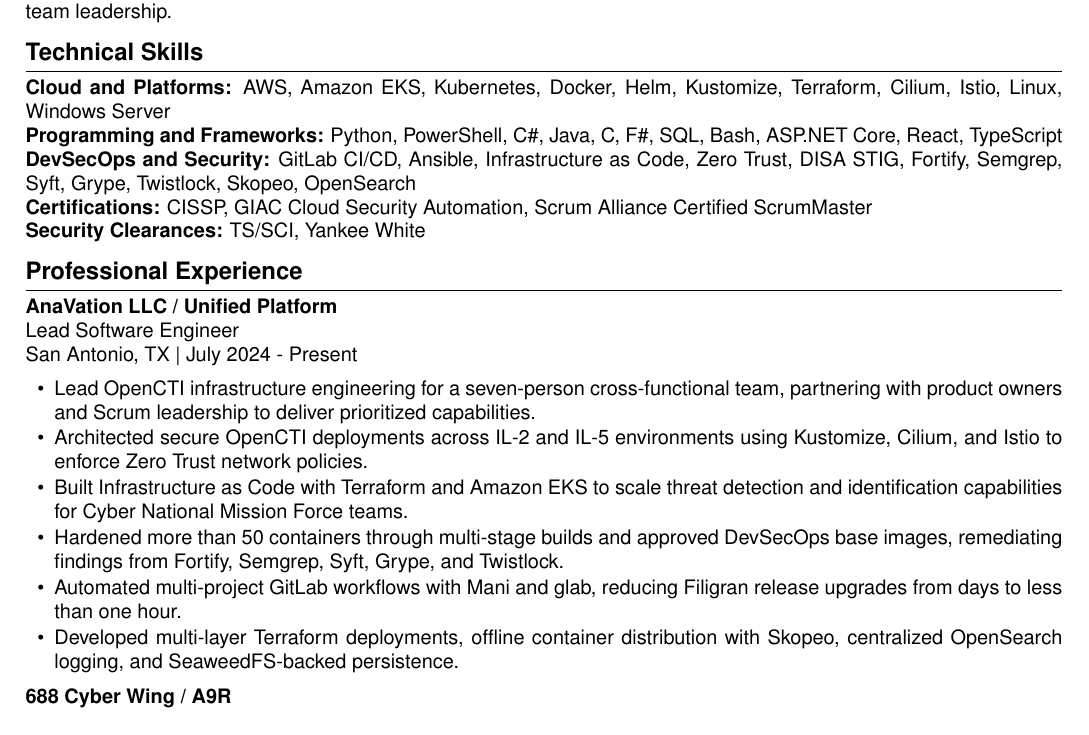
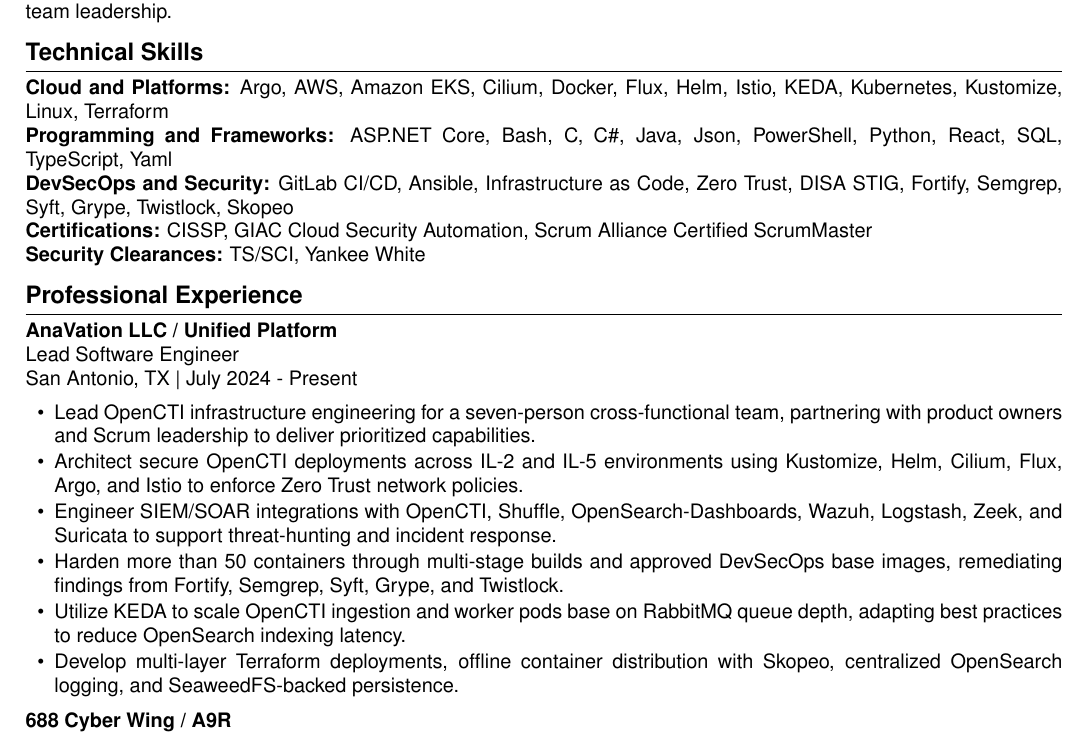
Before and after one commit to omarys/extras, a LaTeX CV (resume/resume.tex, which reads resume/src/experience.tex, resume/src/skills.tex): part of page 1 of 2, cut so that both start at the same text. Compiled offline with pdfLaTeX.

Commit message:
Resume updates.

```diff
--- a/resume/src/experience.tex
+++ b/resume/src/experience.tex
@@ -7,11 +7,11 @@
   {San Antonio, TX}
 \resumeItemListStart
   \resumeItem{Lead OpenCTI infrastructure engineering for a seven-person cross-functional team, partnering with product owners and Scrum leadership to deliver prioritized capabilities.}
-  \resumeItem{Architected secure OpenCTI deployments across IL-2 and IL-5 environments using Kustomize, Cilium, and Istio to enforce Zero Trust network policies.}
-  \resumeItem{Built Infrastructure as Code with Terraform and Amazon EKS to scale threat detection and identification capabilities for Cyber National Mission Force teams.}
-  \resumeItem{Hardened more than 50 containers through multi-stage builds and approved DevSecOps base images, remediating findings from Fortify, Semgrep, Syft, Grype, and Twistlock.}
-  \resumeItem{Automated multi-project GitLab workflows with Mani and glab, reducing Filigran release upgrades from days to less than one hour.}
-  \resumeItem{Developed multi-layer Terraform deployments, offline container distribution with Skopeo, centralized OpenSearch logging, and SeaweedFS-backed persistence.}
+  \resumeItem{Architect secure OpenCTI deployments across IL-2 and IL-5 environments using Kustomize, Helm, Cilium, Flux, Argo, and Istio to enforce Zero Trust network policies.}
+  \resumeItem{Engineer SIEM/SOAR integrations with OpenCTI, Shuffle, OpenSearch-Dashboards, Wazuh, Logstash, Zeek, and Suricata to support threat-hunting and incident response.}
+  \resumeItem{Harden more than 50 containers through multi-stage builds and approved DevSecOps base images, remediating findings from Fortify, Semgrep, Syft, Grype, and Twistlock.}
+  \resumeItem{Utilize KEDA to scale OpenCTI ingestion and worker pods base on RabbitMQ queue depth, adapting best practices to reduce OpenSearch indexing latency.}
+  \resumeItem{Develop multi-layer Terraform deployments, offline container distribution with Skopeo, centralized OpenSearch logging, and SeaweedFS-backed persistence.}
 \resumeItemListEnd
 
 \resumeSubheading
--- a/resume/src/skills.tex
+++ b/resume/src/skills.tex
@@ -1,6 +1,6 @@
 \section{Technical Skills}
-\textbf{Cloud and Platforms:} AWS, Amazon EKS, Kubernetes, Docker, Helm, Kustomize, Terraform, Cilium, Istio, Linux, Windows Server\\
-\textbf{Programming and Frameworks:} Python, PowerShell, C\#, Java, C, F\#, SQL, Bash, ASP.NET Core, React, TypeScript\\
-\textbf{DevSecOps and Security:} GitLab CI/CD, Ansible, Infrastructure as Code, Zero Trust, DISA STIG, Fortify, Semgrep, Syft, Grype, Twistlock, Skopeo, OpenSearch\\
+\textbf{Cloud and Platforms:} Argo, AWS, Amazon EKS, Cilium, Docker, Flux, Helm, Istio, KEDA, Kubernetes, Kustomize, Linux, Terraform\\
+\textbf{Programming and Frameworks:} ASP.NET Core, Bash, C, C\#, Java, Json, PowerShell, Python, React, SQL, TypeScript, Yaml\\
+\textbf{DevSecOps and Security:} GitLab CI/CD, Ansible, Infrastructure as Code, Zero Trust, DISA STIG, Fortify, Semgrep, Syft, Grype, Twistlock, Skopeo\\
 \textbf{Certifications:} CISSP, GIAC Cloud Security Automation, Scrum Alliance Certified ScrumMaster\\
 \textbf{Security Clearances:} TS/SCI, Yankee White
```
Also changed, not shown: resume/resume.pdf.
